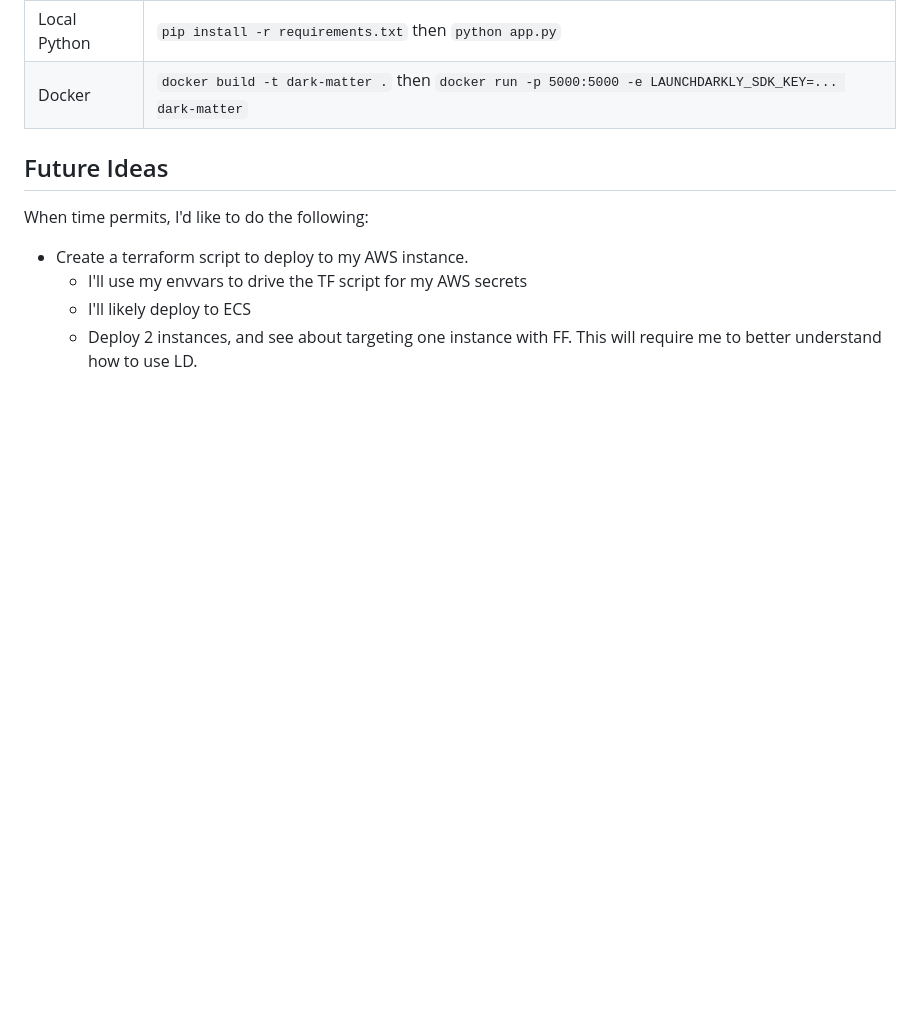
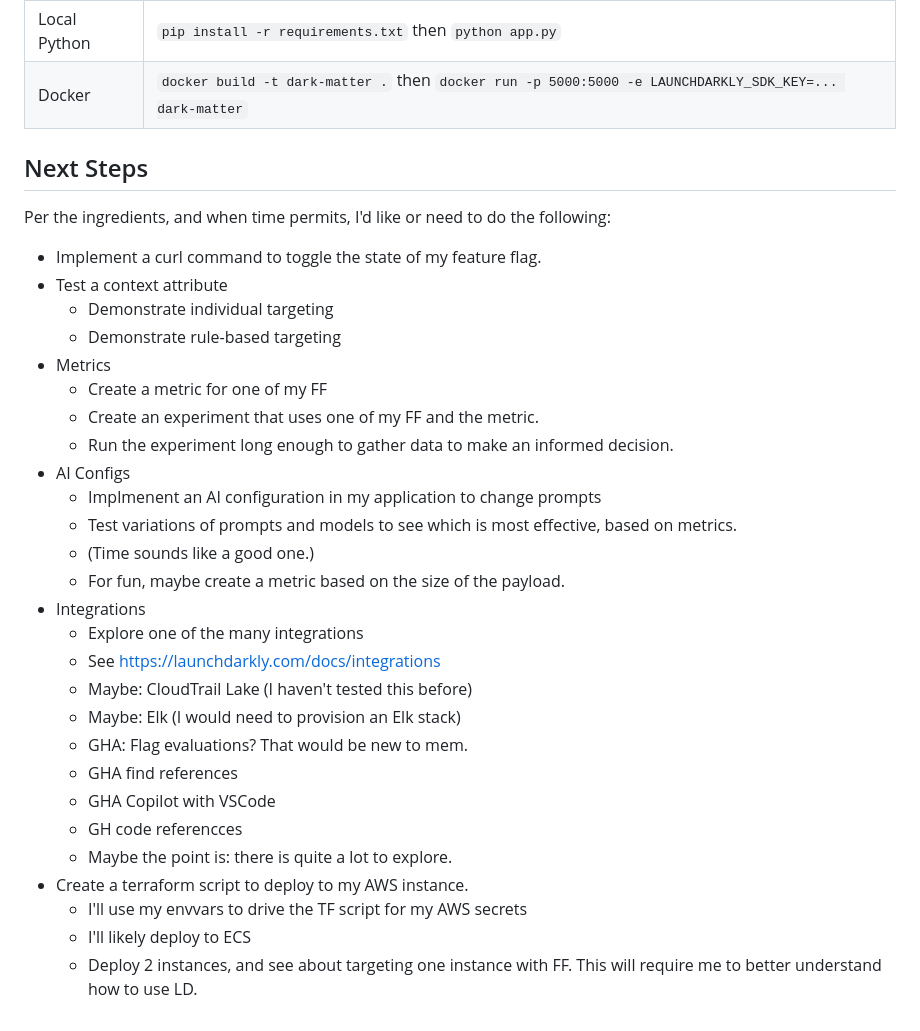
Before and after one commit to marcoman/dark-matter, a Markdown page: README.md, the part around the change. GitHub-like rendering; blank space fills up the shorter version.

Commit message:
Add notes to self on next steps.

```diff
--- a/README.md
+++ b/README.md
@@ -127,9 +127,31 @@ I happen to have this envvar set up in my ~/.bashrc.
 | Docker        | `docker build -t dark-matter .` then `docker run -p 5000:5000 -e LAUNCHDARKLY_SDK_KEY=... dark-matter` |
 
 
-## Future Ideas
-
-When time permits, I'd like to do the following:
+## Next Steps
+Per the ingredients, and when time permits, I'd like or need to do the following:
+- Implement a curl command to toggle the state of my feature flag.
+- Test a context attribute
+   - Demonstrate individual targeting
+   - Demonstrate rule-based targeting
+- Metrics
+   - Create a metric for one of my FF
+   - Create an experiment that uses one of my FF and the metric.
+   - Run the experiment long enough to gather data to make an informed decision.
+- AI Configs
+   - Implmenent an AI configuration in my application to change prompts
+   - Test variations of prompts and models to see which is most effective, based on metrics.
+   - (Time sounds like a good one.)
+   - For fun, maybe create a metric based on the size of the payload.
+- Integrations
+   - Explore one of the many integrations
+   - See https://launchdarkly.com/docs/integrations
+   - Maybe: CloudTrail Lake (I haven't tested this before)
+   - Maybe: Elk (I would need to provision an Elk stack)
+   - GHA: Flag evaluations?  That would be new to mem.
+   - GHA find references
+   - GHA Copilot with VSCode
+   - GH code referencces
+   - Maybe the point is: there is quite a lot to explore.
 - Create a terraform script to deploy to my AWS instance.
    - I'll use my envvars to drive the TF script for my AWS secrets
    - I'll likely deploy to ECS
```
